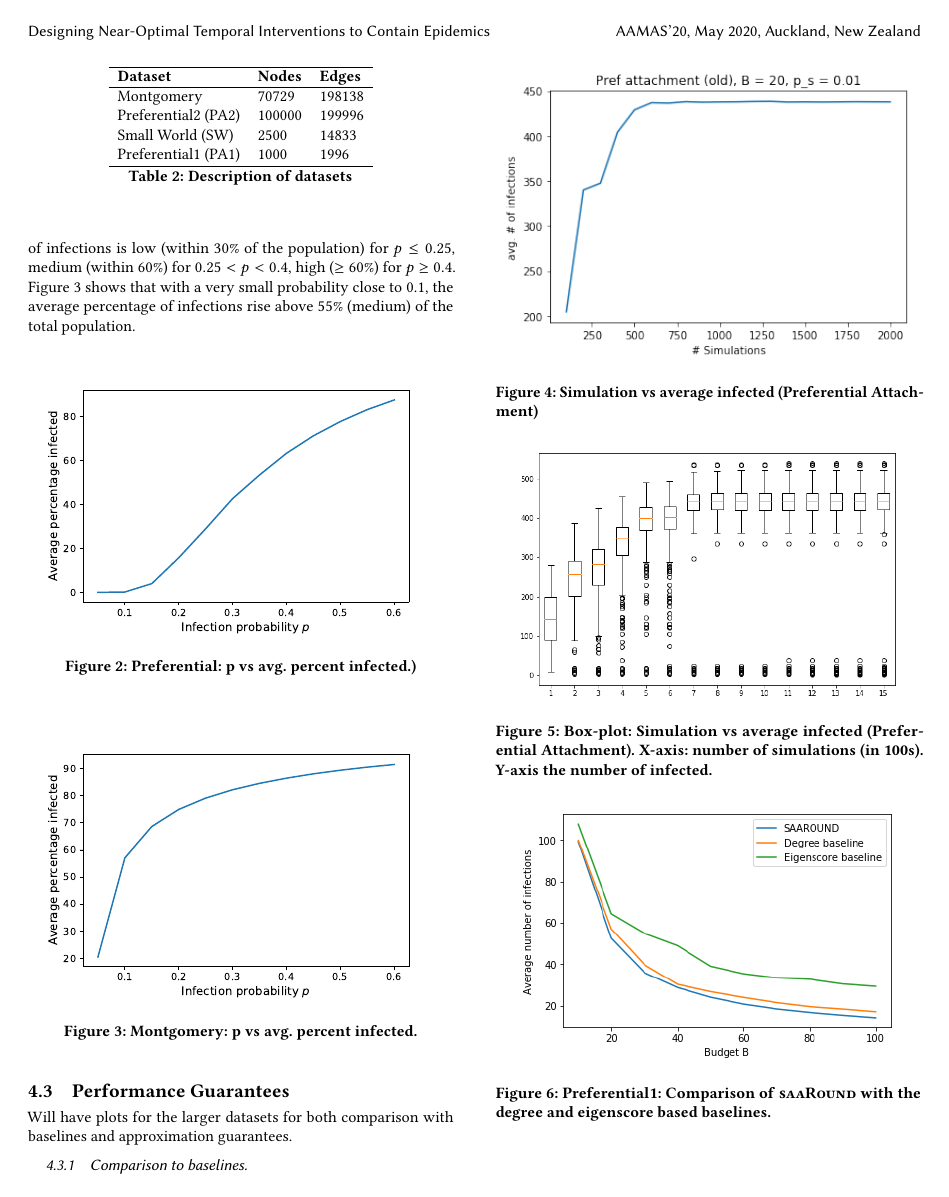
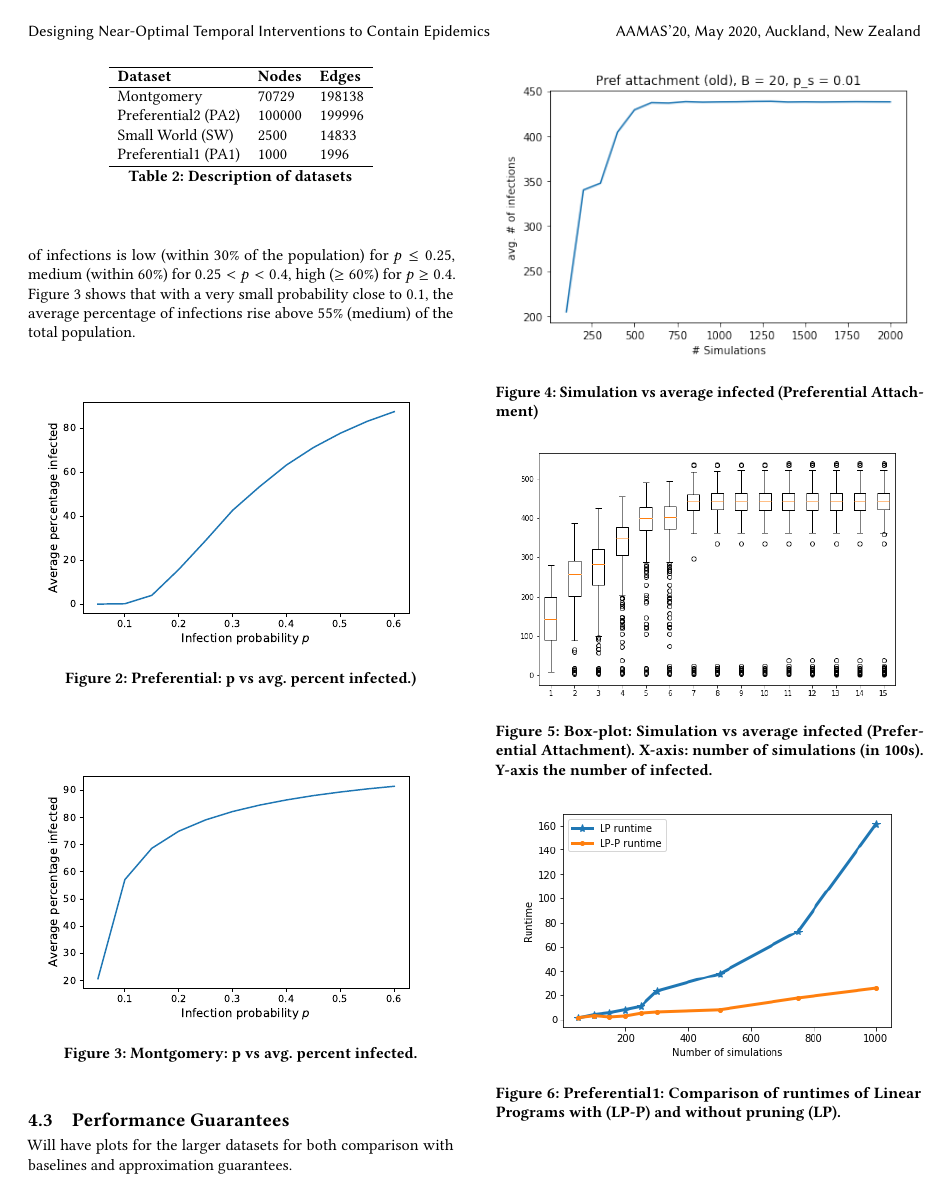
Before and after one commit to anilvullikanti/AAMAS-2020-Optimal-Temporal-Interventions, a LaTeX document (main.tex, which reads experiments.tex): page 5 of 9. Compiled offline with pdfLaTeX.

Commit message:
Updates from Overleaf

```diff
--- a/experiments.tex
+++ b/experiments.tex
@@ -64,3 +64,8 @@ In this experiment, for each graph, we sample 100 subgraphs varying the probabil
 \end{figure}
 \subsection{Performance Guarantees}
 Will have plots for the larger datasets for both comparison with baselines and approximation guarantees.
+\subsection{Pruning}
+\begin{figure}[!h]
+    \centering
+    \includegraphics[scale = 0.55]{Figuresnew/pa1_runtime.png}
+    \caption{Preferential1: Comparison of runtimes of Linear Programs with (LP-P) and without pruning (LP). }
```
Also changed, not shown: Figuresnew/pa1_objpruning.png (added), Figuresnew/pa1_runtime.png (added), experiments.tex (11 more changed lines).
